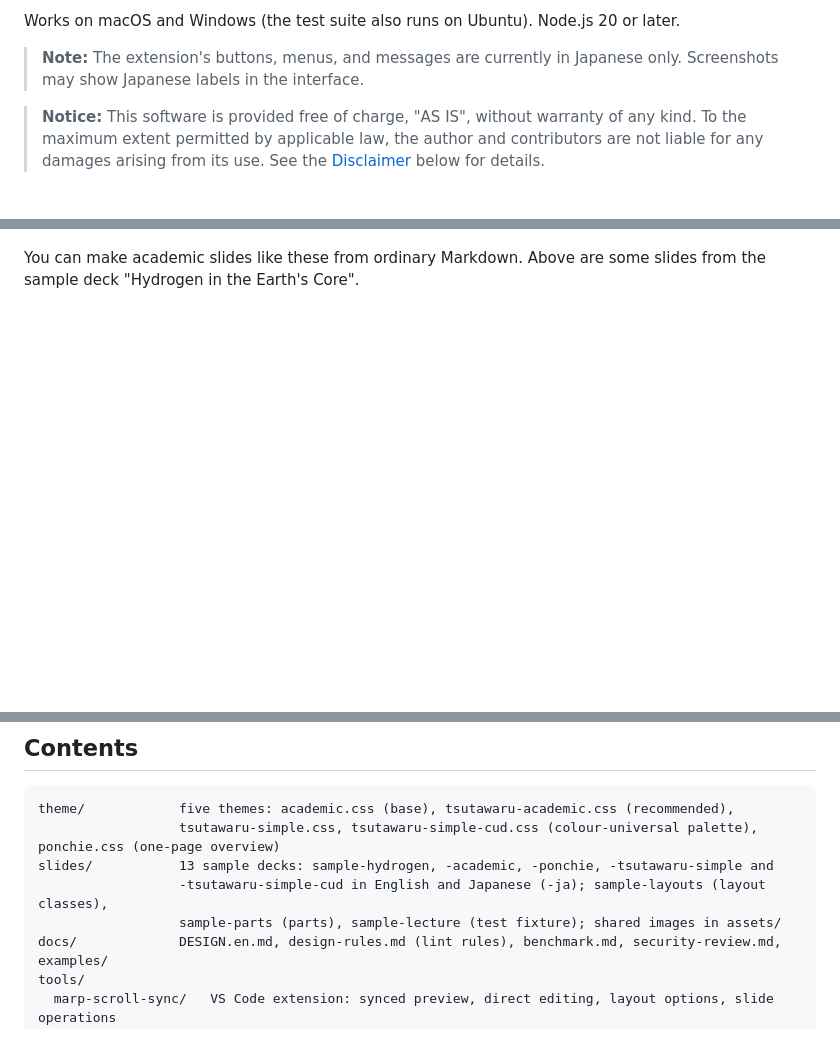
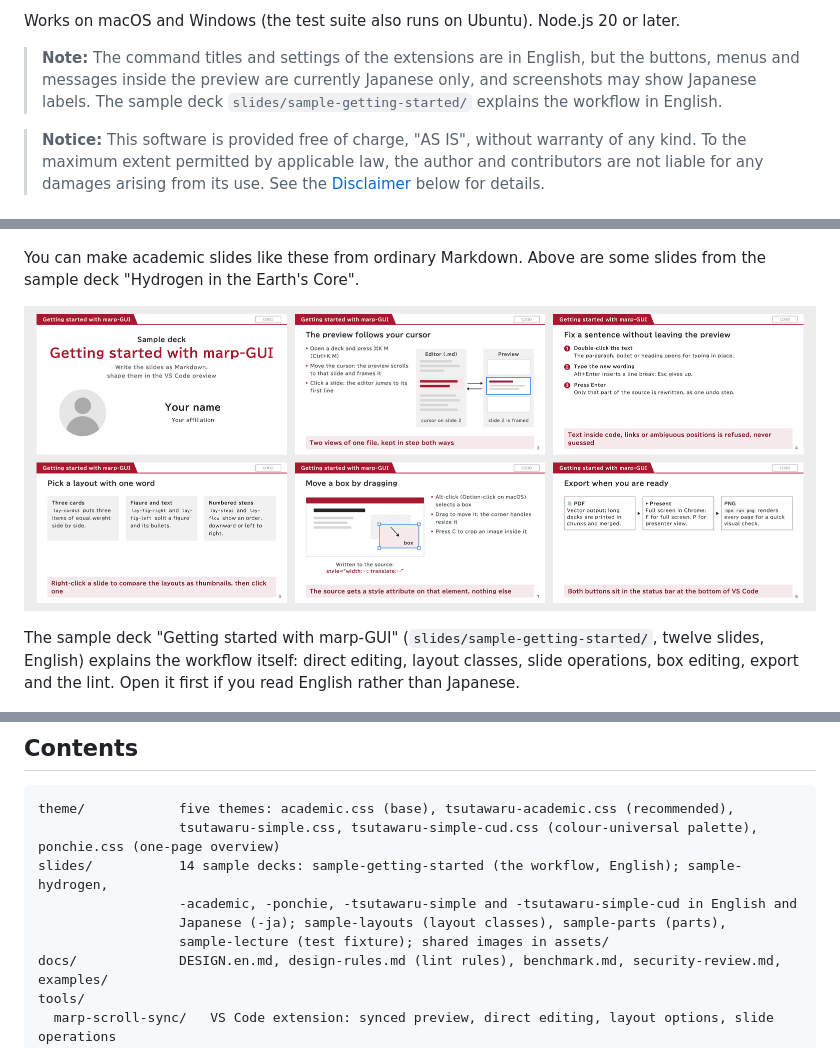
Before and after one commit to ShohTagawa/marp-GUI, a Markdown page: README.en.md, 3 parts joined by grey strips. Drawn GitHub-style; pictures changed too: docs/img/en/08-getting-started.png (added); blank space fills up the shorter version.

````diff
--- a/README.en.md
+++ b/README.en.md
@@ -14,7 +14,7 @@ Your source stays plain Markdown. In the preview you can double-click text to fi
 
 Works on macOS and Windows (the test suite also runs on Ubuntu). Node.js 20 or later.
 
-> **Note:** The extension's buttons, menus, and messages are currently in Japanese only. Screenshots may show Japanese labels in the interface.
+> **Note:** The command titles and settings of the extensions are in English, but the buttons, menus and messages inside the preview are currently Japanese only, and screenshots may show Japanese labels. The sample deck `slides/sample-getting-started/` explains the workflow in English.
 
 > **Notice:** This software is provided free of charge, "AS IS", without warranty of any kind. To the maximum extent permitted by applicable law, the author and contributors are not liable for any damages arising from its use. See the [Disclaimer](#disclaimer) below for details.
 
@@ -23,6 +23,10 @@ Works on macOS and Windows (the test suite also runs on Ubuntu). Node.js 20 or l
 ![A grid of finished slides from the sample deck "Hydrogen in the Earth's Core"](docs/img/en/07-slides.png)
 
 You can make academic slides like these from ordinary Markdown. Above are some slides from the sample deck "Hydrogen in the Earth's Core".
+
+![Six slides from the sample deck "Getting started with marp-GUI"](docs/img/en/08-getting-started.png)
+
+The sample deck "Getting started with marp-GUI" (`slides/sample-getting-started/`, twelve slides, English) explains the workflow itself: direct editing, layout classes, slide operations, box editing, export and the lint. Open it first if you read English rather than Japanese.
 
 ![The synced preview, with the current slide marked by a blue frame](docs/img/en/01-overview.png)
 
@@ -203,9 +207,10 @@ npm test
 ```
 theme/            five themes: academic.css (base), tsutawaru-academic.css (recommended),
                   tsutawaru-simple.css, tsutawaru-simple-cud.css (colour-universal palette), ponchie.css (one-page overview)
-slides/           13 sample decks: sample-hydrogen, -academic, -ponchie, -tsutawaru-simple and
-                  -tsutawaru-simple-cud in English and Japanese (-ja); sample-layouts (layout classes),
-                  sample-parts (parts), sample-lecture (test fixture); shared images in assets/
+slides/           14 sample decks: sample-getting-started (the workflow, English); sample-hydrogen,
+                  -academic, -ponchie, -tsutawaru-simple and -tsutawaru-simple-cud in English and
+                  Japanese (-ja); sample-layouts (layout classes), sample-parts (parts),
+                  sample-lecture (test fixture); shared images in assets/
 docs/             DESIGN.en.md, design-rules.md (lint rules), benchmark.md, security-review.md, examples/
 tools/
   marp-scroll-sync/   VS Code extension: synced preview, direct editing, layout options, slide operations
````
Also changed, not shown: other parts of README.en.md (+2 -1 lines), CHANGELOG.md (+2 -2 lines), README.md (+8 -3 lines), slides/sample-getting-started/sample-getting-started.md (added, +195 -0 lines), 1 other file.
